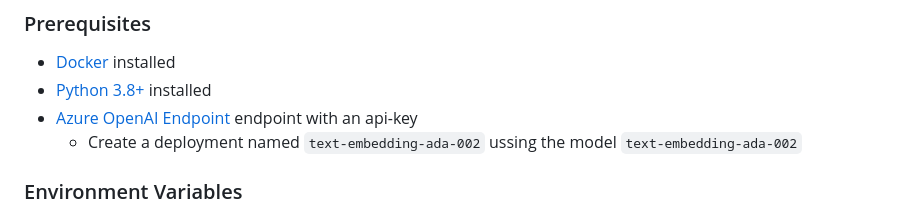
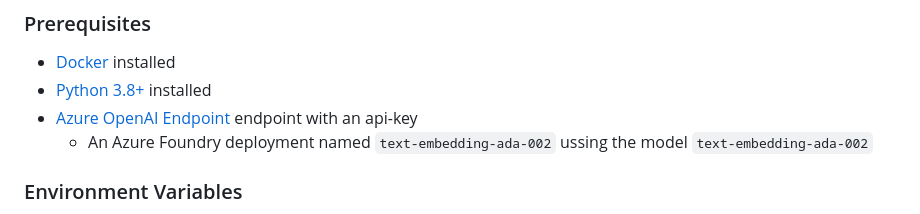
Before and after one commit to mithleshupadhyay/AI-Red-Teaming-Playground-Labs, a Markdown page: README.md, the part around the change. Drawn GitHub-style.

Commit message:
Wording..

```diff
--- a/README.md
+++ b/README.md
@@ -31,7 +31,7 @@ These challenges are designed to teach security professionals to systematically
 - [Docker](https://docs.docker.com/get-docker/) installed
 - [Python 3.8+](https://www.python.org/downloads/) installed
 - [Azure OpenAI Endpoint](https://azure.microsoft.com/en-us/products/ai-services/openai-service) endpoint with an api-key
-    - Create a deployment named `text-embedding-ada-002` ussing the model `text-embedding-ada-002`
+    - An Azure Foundry deployment named `text-embedding-ada-002` ussing the model `text-embedding-ada-002`
 
 ### Environment Variables
 
```
